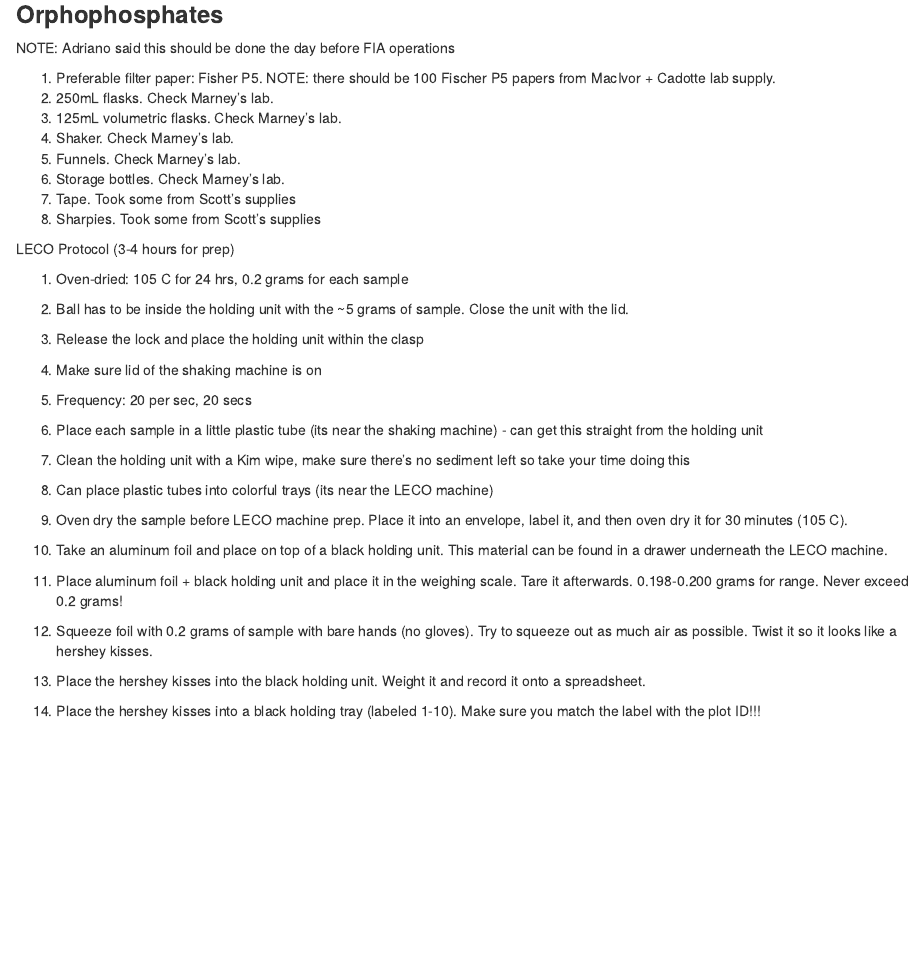
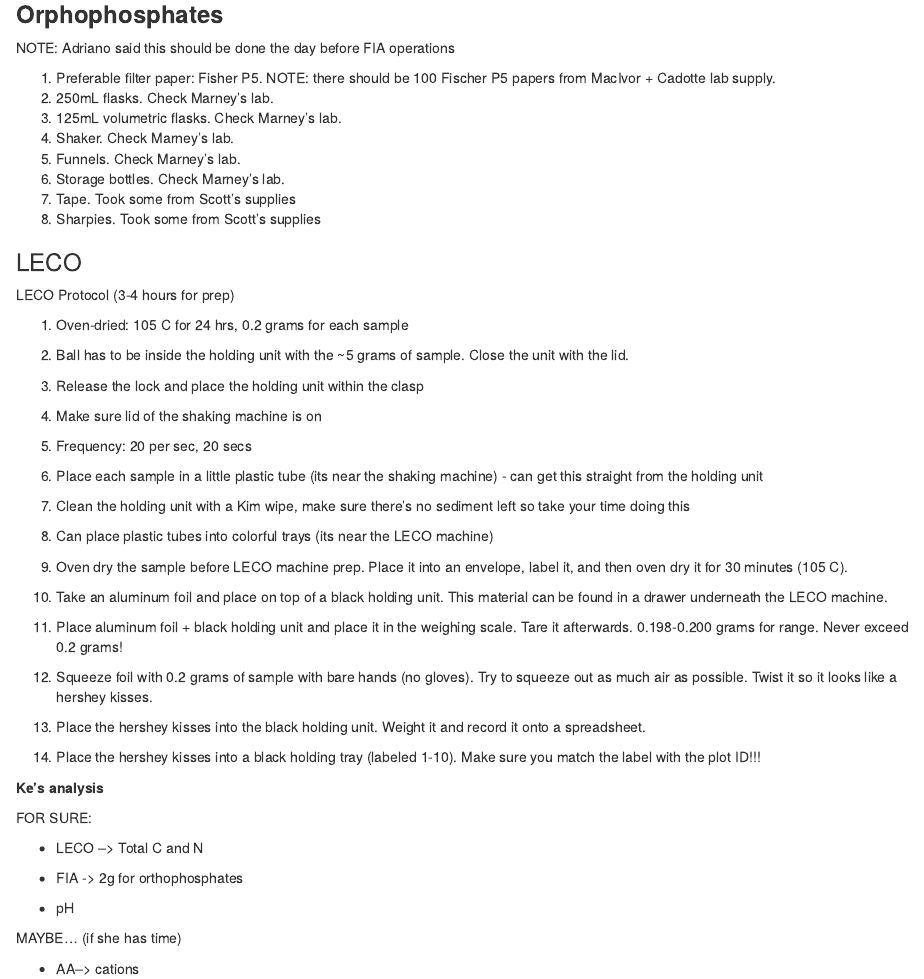
Before and after one commit to garlandxie/inv_meadow_res, an R Markdown document (notes/PhD_FIA_notes.Rmd): the page in a window 1100 px wide, from 640 px down. Rendered offline with R 4.5, knitr and Pandoc, with nearby package versions.

Commit message:
Added some extra notes

```diff
--- a/notes/PhD_FIA_notes.Rmd
+++ b/notes/PhD_FIA_notes.Rmd
@@ -44,6 +44,8 @@
 7.  Tape. Took some from Scott's supplies
 8.  Sharpies. Took some from Scott's supplies
 
+### LECO
+
 LECO Protocol (3-4 hours for prep)
 
 1.  Oven-dried: 105 C for 24 hrs, 0.2 grams for each sample
@@ -73,3 +75,17 @@
 13. Place the hershey kisses into the black holding unit. Weight it and record it onto a spreadsheet.
 
 14. Place the hershey kisses into a black holding tray (labeled 1-10). Make sure you match the label with the plot ID!!!
+
+**Ke's analysis**
+
+FOR SURE:
+
+-   LECO --\> Total C and N
+
+-   FIA -\> 2g for orthophosphates
+
+-   pH
+
+MAYBE... (if she has time)
+
+-   AA--\> cations
```
